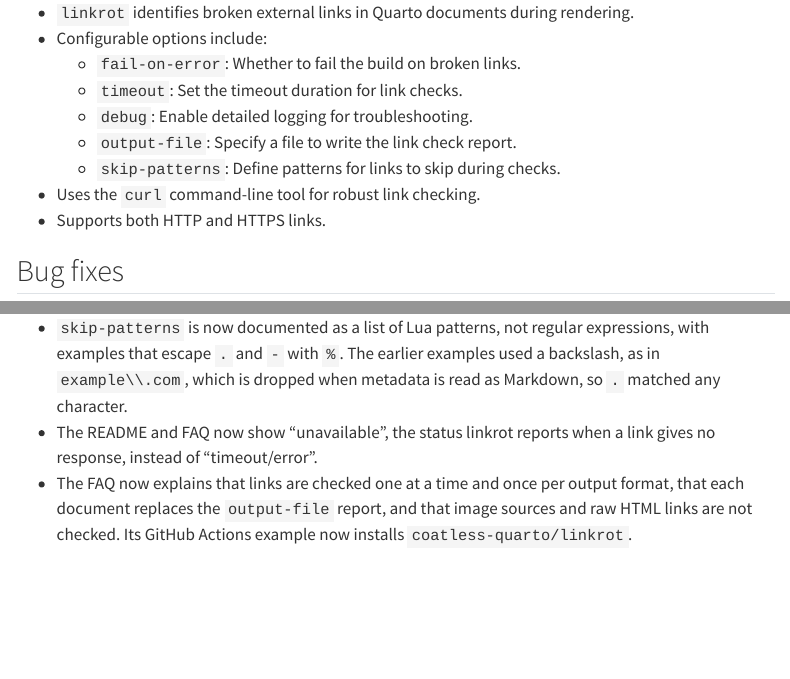
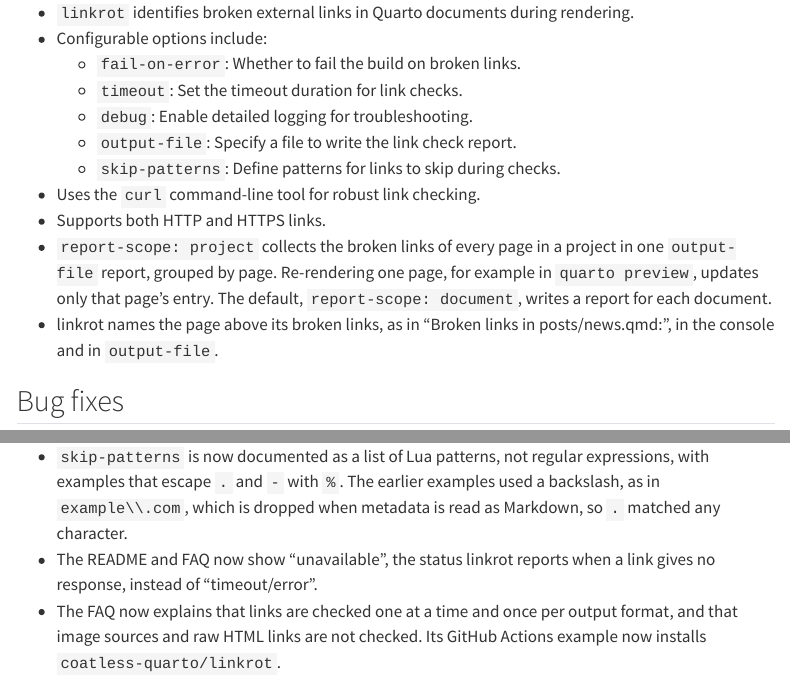
Before and after one commit to coatless-quarto/linkrot, a Quarto document (docs/qlinkrot-release-notes.qmd): the page in a window 1100 px wide, from 320 px down, and a second part further down, joined at a grey line. Rendered offline with R 4.5, knitr and Pandoc in place of Quarto, with nearby package versions; menus at the side of the page are left out.

Commit message:
Add report-scope and page headings to the release notes

```diff
--- a/docs/qlinkrot-release-notes.qmd
+++ b/docs/qlinkrot-release-notes.qmd
@@ -25,6 +25,12 @@
   - `skip-patterns`: Define patterns for links to skip during checks.
 - Uses the `curl` command-line tool for robust link checking.
 - Supports both HTTP and HTTPS links.
+- `report-scope: project` collects the broken links of every page in a project
+  in one `output-file` report, grouped by page. Re-rendering one page, for
+  example in `quarto preview`, updates only that page's entry. The default,
+  `report-scope: document`, writes a report for each document.
+- linkrot names the page above its broken links, as in "Broken links in
+  posts/news.qmd:", in the console and in `output-file`.
 
 ## Bug fixes
 
@@ -50,6 +56,5 @@
 - The README and FAQ now show "unavailable", the status linkrot reports when a
   link gives no response, instead of "timeout/error".
 - The FAQ now explains that links are checked one at a time and once per output
-  format, that each document replaces the `output-file` report, and that image
-  sources and raw HTML links are not checked. Its GitHub Actions example now
-  installs `coatless-quarto/linkrot`.
+  format, and that image sources and raw HTML links are not checked. Its GitHub
+  Actions example now installs `coatless-quarto/linkrot`.
```
